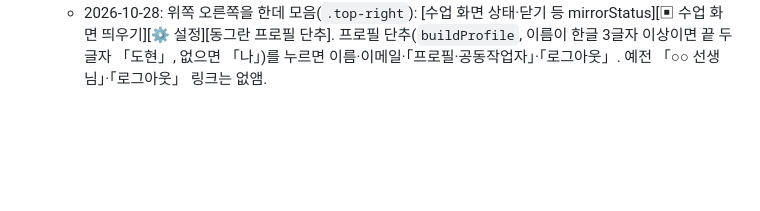
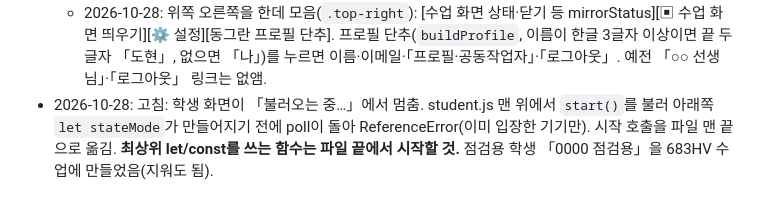
Before and after one commit to happywax0206-byte/-, a Markdown page: CLAUDE.md, the part around the change. Drawn GitHub-style; blank space fills up the shorter version.

Commit message:
Note student loading fix in CLAUDE.md
Co-Authored-By: Claude Opus 5.5 <noreply@anthropic.com>

```diff
--- a/CLAUDE.md
+++ b/CLAUDE.md
@@ -49,3 +49,4 @@
 - 2026-10-28: 수업 진행 탭(넓은 화면 ≥1100px): 오른쪽 카드 칸 `.run-right`도 sticky + 화면 높이만큼 따로 스크롤(`overscroll-behavior: contain`), 카드 끝에 닿아도 화면 전체가 내려가지 않음. 이 탭은 html overflow hidden으로 화면 하나에 딱 맞춤(`--run-h`): 아래 만든 사람 줄(.credit) 2rem 한 줄, 슬라이드 max-height = run-h − 9.5rem(전체 화면일 때 제외), 왼쪽 칸도 넘치면 그 안에서만 스크롤, 슬라이드 아래 안내 글은 접힌 「도움말」(details). 헤드리스 Chrome으로 1366·1920·1200 크기에서 문서 높이 = 화면 높이 확인.
 - 2026-10-28: 교사 화면 위쪽 탭 정리. 위쪽 막대에는 수업 진행·학생 화면·학생 관리, 맨 오른쪽 「⚙ 설정 ▾」 단추를 누르면 질문·설문 만들기·수업 설정·프로필·공동작업자 목록. 탭을 끌어서(HTML 드래그) 위쪽 막대 ↔ 설정 사이로 옮기거나 순서를 바꿈(설정 단추 위로 끌고 오면 목록이 펼쳐짐). 배치는 이 브라우저 localStorage `cra-tab-place` {top, menu}에만 저장. 설정 안의 탭을 보고 있으면 단추가 「설정 · 탭 이름」으로 칠해짐. teacher.js `TABS`/`tabButton`/`buildTabNav`/`buildTabSet`/`tabDropZone`. 헤드리스 Chrome(가짜 Supabase)으로 끌어 옮기기·저장·목록 닫기 확인함.
   - 2026-10-28: 위쪽 오른쪽을 한데 모음(`.top-right`): [수업 화면 상태·닫기 등 mirrorStatus][▣ 수업 화면 띄우기][⚙ 설정][동그란 프로필 단추]. 프로필 단추(`buildProfile`, 이름이 한글 3글자 이상이면 끝 두 글자 「도현」, 없으면 「나」)를 누르면 이름·이메일·「프로필·공동작업자」·「로그아웃」. 예전 「○○ 선생님」·「로그아웃」 링크는 없앰.
+- 2026-10-28: 고침: 학생 화면이 「불러오는 중…」에서 멈춤. student.js 맨 위에서 `start()`를 불러 아래쪽 `let stateMode`가 만들어지기 전에 poll이 돌아 ReferenceError(이미 입장한 기기만). 시작 호출을 파일 맨 끝으로 옮김. **최상위 let/const를 쓰는 함수는 파일 끝에서 시작할 것.** 점검용 학생 「0000 점검용」을 683HV 수업에 만들었음(지워도 됨).
```
